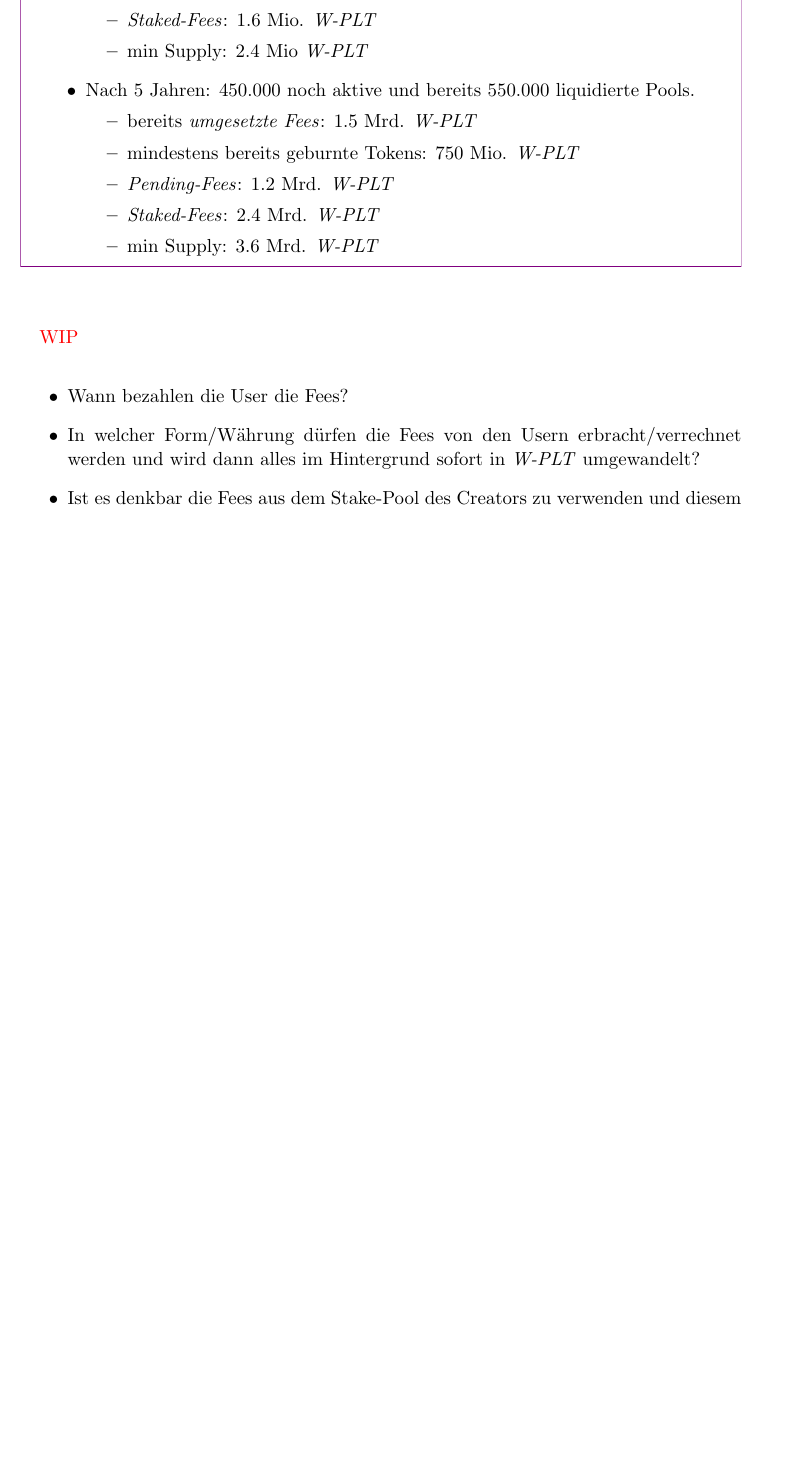
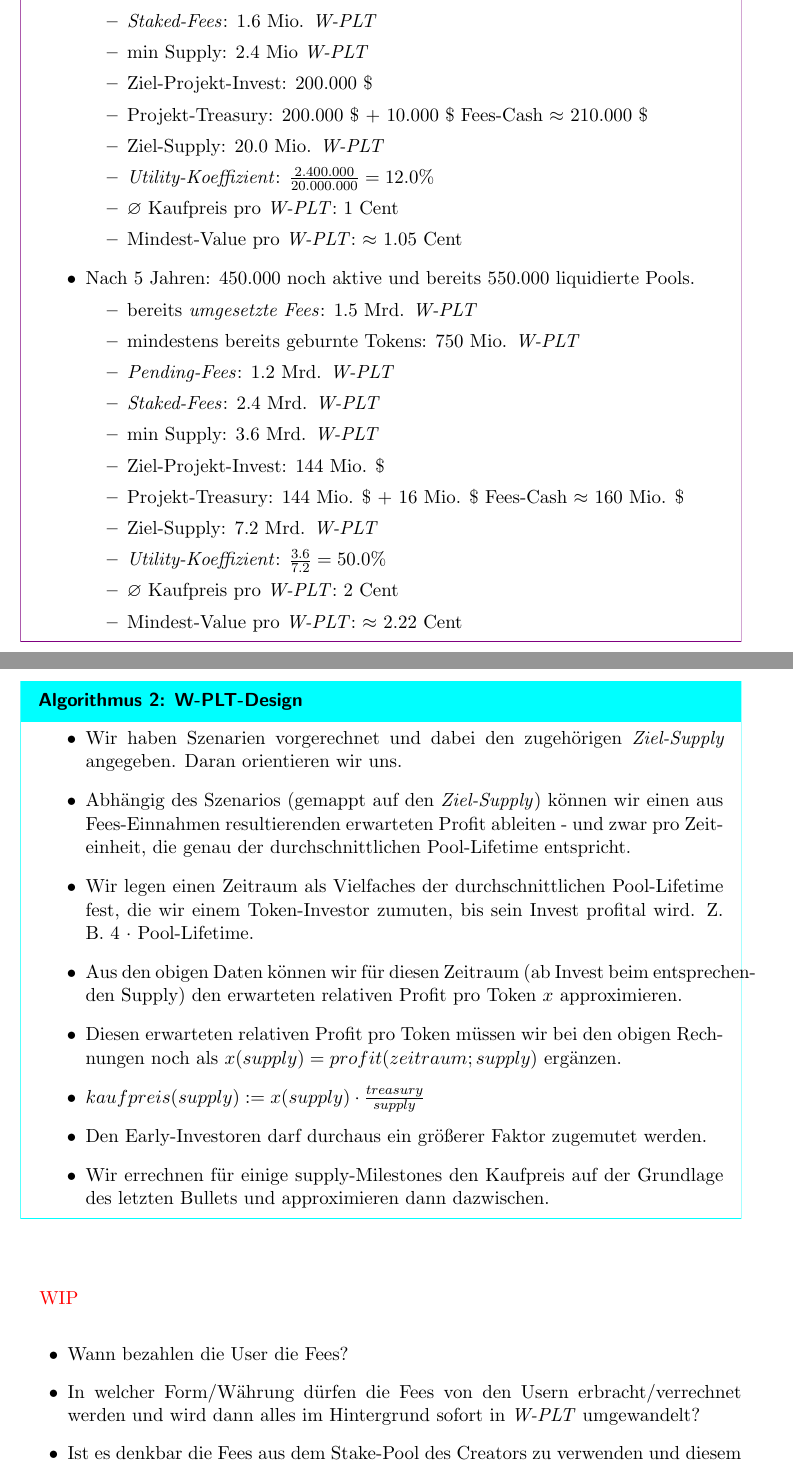
Before and after one commit to WunderPass/White-Paper, a LaTeX document (paper.tex, which reads [Pools][Economic].tex): part of page 96 of 102 before the commit and two parts of pages 97 and 98 of 105 after it, the two joined at a grey line, cut so that both start at the same text, the shorter picture padded with empty space. Compiled offline with pdfLaTeX.

Commit message:
Pool-Economics

```diff
--- a/[Pools][Economic].tex
+++ b/[Pools][Economic].tex
@@ -269,6 +296,12 @@ Im Folgenden wieder die obige Forecast-Ausstellung - nun aus Token-Sicht:
 		\item \textit{Pending-Fees}: 800.000 \textit{W-PLT}
 		\item \textit{Staked-Fees}: 1.6 Mio. \textit{W-PLT}
 		\item min Supply: 2.4 Mio \textit{W-PLT}
+		\item Ziel-Projekt-Invest: 200.000 \$
+		\item Projekt-Treasury: 200.000 \$ + 10.000 \$ Fees-Cash $\approx$ 210.000 \$
+		\item Ziel-Supply: 20.0 Mio. \textit{W-PLT}
+		\item \textit{Utility-Koeffizient}: $\frac{2.400.000}{20.000.000} = 12.0 \%$
+		\item $\varnothing$ Kaufpreis pro \textit{W-PLT}: 1 Cent
+		\item Mindest-Value pro \textit{W-PLT}: $\approx$ 1.05 Cent
 	\end{itemize}
 	\item Nach 5 Jahren: 450.000 noch aktive und bereits 550.000 liquidierte Pools.
 	\begin{itemize}
@@ -277,13 +310,34 @@ Im Folgenden wieder die obige Forecast-Ausstellung - nun aus Token-Sicht:
 		\item \textit{Pending-Fees}: 1.2 Mrd. \textit{W-PLT}
 		\item \textit{Staked-Fees}: 2.4 Mrd. \textit{W-PLT}
 		\item min Supply: 3.6 Mrd. \textit{W-PLT}
+		\item Ziel-Projekt-Invest: 144 Mio. \$
+		\item Projekt-Treasury: 144 Mio. \$ + 16 Mio. \$ Fees-Cash $\approx$ 160 Mio. \$
+		\item Ziel-Supply: 7.2 Mrd. \textit{W-PLT}
+		\item \textit{Utility-Koeffizient}: $\frac{3.6}{7.2} = 50.0 \%$
+		\item $\varnothing$ Kaufpreis pro \textit{W-PLT}: 2 Cent
+		\item Mindest-Value pro \textit{W-PLT}: $\approx$ 2.22 Cent
 	\end{itemize}
 \end{itemize}
 
 \end{Example}
 
+\vspace{1.0cm}
 
 
+\begin{Algo}[\textit{W-PLT}-Design]
+
+\begin{itemize}
+	\item Wir haben Szenarien vorgerechnet und dabei den zugehörigen \textit{Ziel-Supply} angegeben. Daran orientieren wir uns.
+	\item Abhängig des Szenarios (gemappt auf den \textit{Ziel-Supply}) können wir einen aus Fees-Einnahmen resultierenden erwarteten Profit ableiten - und zwar pro Zeiteinheit, die genau der durchschnittlichen Pool-Lifetime entspricht.
+	\item Wir legen einen Zeitraum als Vielfaches der durchschnittlichen Pool-Lifetime fest, die wir einem Token-Investor zumuten, bis sein Invest profital wird. Z. B. 4 $\cdot$ Pool-Lifetime.
+	\item Aus den obigen Daten können wir für diesen Zeitraum (ab Invest beim entsprechenden Supply) den erwarteten relativen Profit pro Token $x$ approximieren.
+	\item Diesen erwarteten relativen Profit pro Token müssen wir bei den obigen Rechnungen noch als $x(supply) = profit(zeitraum; supply)$ ergänzen.
+	\item $kaufpreis(supply) := x(supply) \cdot \frac{treasury}{supply}$
+	\item Den Early-Investoren darf durchaus ein größerer Faktor zugemutet werden.
+	\item Wir errechnen für einige supply-Milestones den Kaufpreis auf der Grundlage des letzten Bullets und approximieren dann dazwischen.
+\end{itemize}
+
+\end{Algo}
 
 
 
@@ -297,3 +351,4 @@ Im Folgenden wieder die obige Forecast-Ausstellung - nun aus Token-Sicht:
 	\item Wann bezahlen die User die Fees?
 	\item In welcher Form/Währung dürfen die Fees von den Usern erbracht/verrechnet werden und wird dann alles im Hintergrund sofort in \textit{W-PLT} umgewandelt?
 	\item Ist es denkbar die Fees aus dem Stake-Pool des Creators zu verwenden und diesem seinen Stake in einer anderen Währung zurückzuerstatten?
+	\item Split der Gebühren auf Staker und Projekt-Treasury $(\sigma_{S}; \sigma_{T})$ mit $\sigma_{S} + \sigma_{T} = 1$ definieren. Dazu gibt es einige denkbare Varianten:
@@ -300,3 +361,5 @@ Im Folgenden wieder die obige Forecast-Ausstellung - nun aus Token-Sicht:
+	\item Problem: Wenn Token-Holder aussteigen, nehmen diese nicht nur ihren Anteil an den bisher erwirtschafteten Fees-Einnahmen mit, sondern drücken zudem auch noch den Token-Kurs nach unten. Das stellt einen sich selbst verstärkenden Effekt dar, der irgendwie in den Griff zu bekommen ist (evtl. Locking-Periode oder berücksichtigende Verkaufs-Kurve).
+	\item Es macht eine Locking-Periode von der Dauer der durchschnittlichen Pool-Lifetime viel Sinn, da die beim Verkauf der Tokens mitgenommenen Gewinne aus Fees-Einnahmen durch neu generierte Fees-Einnahmen egalisiert werden und der der Token-Value somit stabil bleibt.
 	\item Wie schafft man die Brücke zwischen Fees in \textit{USDT} und \textit{W-PLT}?
 \end{itemize}
 
```
Also changed, not shown: [Pools][Economic].tex (37 more changed lines), 3 other files.
